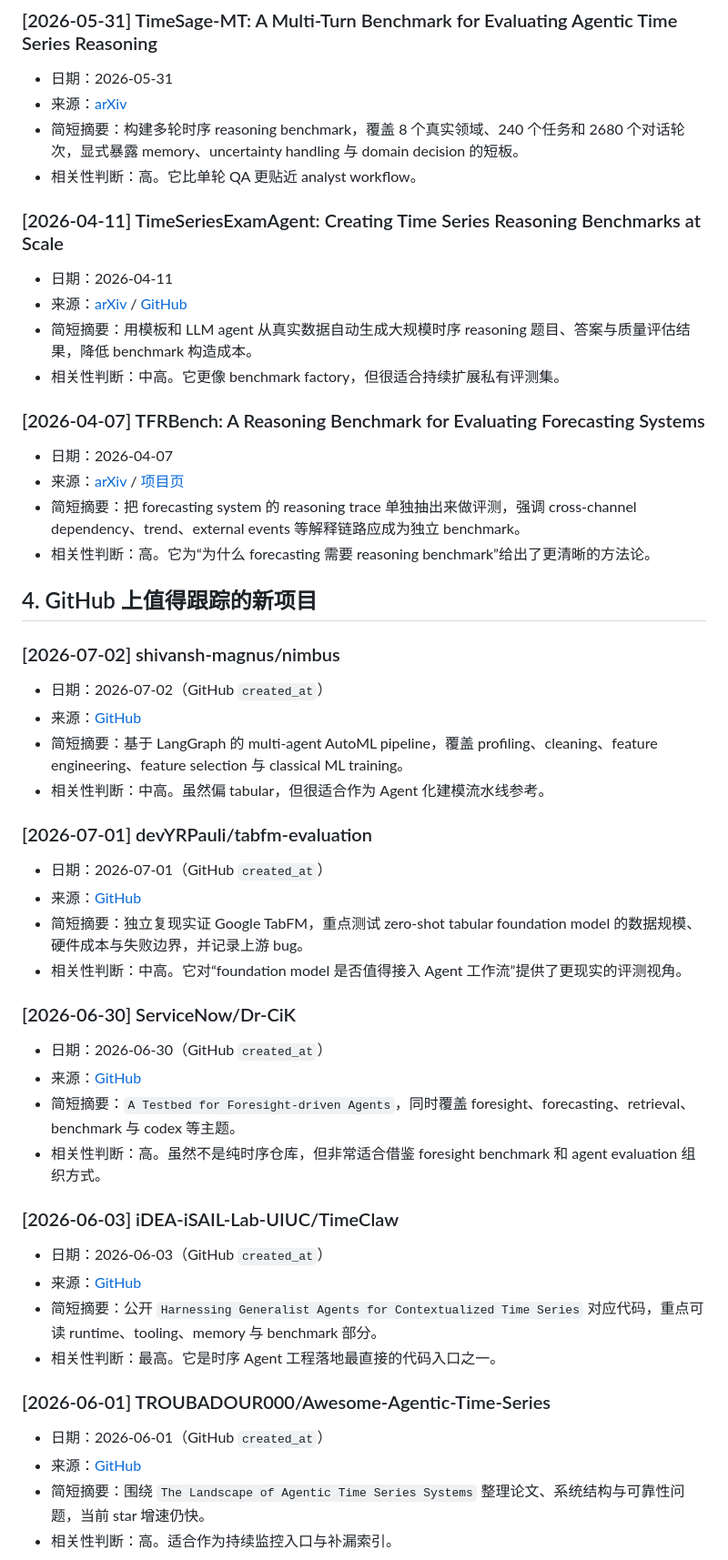
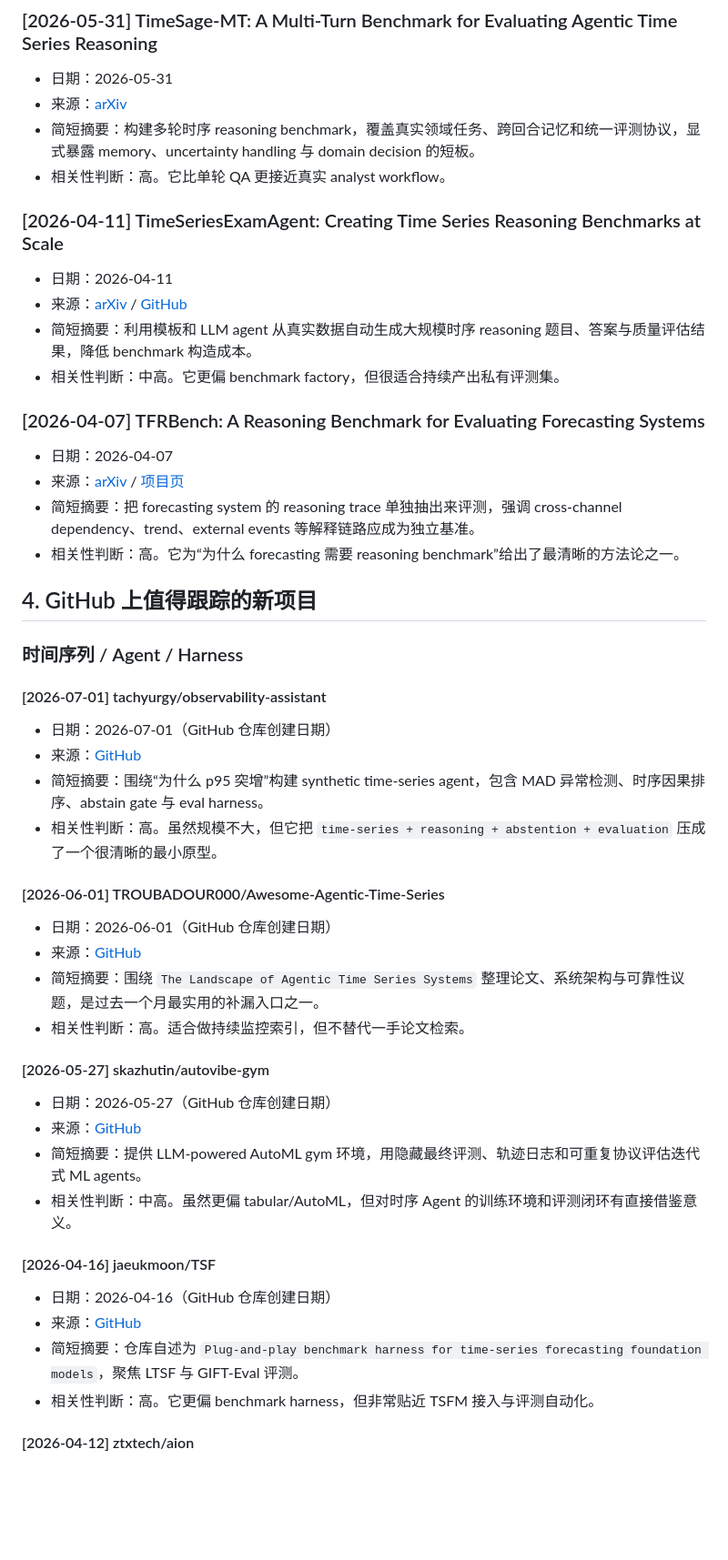
Before and after one commit to carolzheng1996-hue/Ts_Agent_reasoning_models, a Markdown page: daily-hotpot/2026-07-06-morning-brief.md, the part around one of its changes. Shown at 91% size. Drawn GitHub-style; blank space fills up the shorter version.

```diff
--- a/daily-hotpot/2026-07-06-morning-brief.md
+++ b/daily-hotpot/2026-07-06-morning-brief.md
@@ -160,57 +143,54 @@
 
 - 日期：2026-05-31
 - 来源：[arXiv](https://arxiv.org/abs/2606.01498)
-- 简短摘要：构建多轮时序 reasoning benchmark，覆盖 8 个真实领域、240 个任务和 2680 个对话轮次，显式暴露 memory、uncertainty handling 与 domain decision 的短板。
-- 相关性判断：高。它比单轮 QA 更贴近 analyst workflow。
+- 简短摘要：构建多轮时序 reasoning benchmark，覆盖真实领域任务、跨回合记忆和统一评测协议，显式暴露 memory、uncertainty handling 与 domain decision 的短板。
+- 相关性判断：高。它比单轮 QA 更接近真实 analyst workflow。
 
 ### [2026-04-11] TimeSeriesExamAgent: Creating Time Series Reasoning Benchmarks at Scale
 
 - 日期：2026-04-11
 - 来源：[arXiv](https://arxiv.org/abs/2604.10291) / [GitHub](https://github.com/magwiazda/TimeSeriesExamAgent)
-- 简短摘要：用模板和 LLM agent 从真实数据自动生成大规模时序 reasoning 题目、答案与质量评估结果，降低 benchmark 构造成本。
-- 相关性判断：中高。它更像 benchmark factory，但很适合持续扩展私有评测集。
+- 简短摘要：利用模板和 LLM agent 从真实数据自动生成大规模时序 reasoning 题目、答案与质量评估结果，降低 benchmark 构造成本。
+- 相关性判断：中高。它更偏 benchmark factory，但很适合持续产出私有评测集。
 
 ### [2026-04-07] TFRBench: A Reasoning Benchmark for Evaluating Forecasting Systems
 
 - 日期：2026-04-07
 - 来源：[arXiv](https://arxiv.org/abs/2604.05364) / [项目页](https://tfrbench.github.io/)
-- 简短摘要：把 forecasting system 的 reasoning trace 单独抽出来做评测，强调 cross-channel dependency、trend、external events 等解释链路应成为独立 benchmark。
-- 相关性判断：高。它为“为什么 forecasting 需要 reasoning benchmark”给出了更清晰的方法论。
+- 简短摘要：把 forecasting system 的 reasoning trace 单独抽出来评测，强调 cross-channel dependency、trend、external events 等解释链路应成为独立基准。
+- 相关性判断：高。它为“为什么 forecasting 需要 reasoning benchmark”给出了最清晰的方法论之一。
 
 ## 4. GitHub 上值得跟踪的新项目
 
-### [2026-07-02] shivansh-magnus/nimbus
+### 时间序列 / Agent / Harness
 
-- 日期：2026-07-02（GitHub `created_at`）
-- 来源：[GitHub](https://github.com/shivansh-magnus/nimbus)
-- 简短摘要：基于 LangGraph 的 multi-agent AutoML pipeline，覆盖 profiling、cleaning、feature engineering、feature selection 与 classical ML training。
-- 相关性判断：中高。虽然偏 tabular，但很适合作为 Agent 化建模流水线参考。
+#### [2026-07-01] tachyurgy/observability-assistant
 
-### [2026-07-01] devYRPauli/tabfm-evaluation
+- 日期：2026-07-01（GitHub 仓库创建日期）
+- 来源：[GitHub](https://github.com/tachyurgy/observability-assistant)
+- 简短摘要：围绕“为什么 p95 突增”构建 synthetic time-series agent，包含 MAD 异常检测、时序因果排序、abstain gate 与 eval harness。
+- 相关性判断：高。虽然规模不大，但它把 `time-series + reasoning + abstention + evaluation` 压成了一个很清晰的最小原型。
 
-- 日期：2026-07-01（GitHub `created_at`）
-- 来源：[GitHub](https://github.com/devYRPauli/tabfm-evaluation)
-- 简短摘要：独立复现实证 Google TabFM，重点测试 zero-shot tabular foundation model 的数据规模、硬件成本与失败边界，并记录上游 bug。
-- 相关性判断：中高。它对“foundation model 是否值得接入 Agent 工作流”提供了更现实的评测视角。
+#### [2026-06-01] TROUBADOUR000/Awesome-Agentic-Time-Series
 
-### [2026-06-30] ServiceNow/Dr-CiK
+- 日期：2026-06-01（GitHub 仓库创建日期）
+- 来源：[GitHub](https://github.com/TROUBADOUR000/Awesome-Agentic-Time-Series)
+- 简短摘要：围绕 `The Landscape of Agentic Time Series Systems` 整理论文、系统架构与可靠性议题，是过去一个月最实用的补漏入口之一。
+- 相关性判断：高。适合做持续监控索引，但不替代一手论文检索。
 
-- 日期：2026-06-30（GitHub `created_at`）
-- 来源：[GitHub](https://github.com/ServiceNow/Dr-CiK)
-- 简短摘要：`A Testbed for Foresight-driven Agents`，同时覆盖 foresight、forecasting、retrieval、benchmark 与 codex 等主题。
-- 相关性判断：高。虽然不是纯时序仓库，但非常适合借鉴 foresight benchmark 和 agent evaluation 组织方式。
+#### [2026-05-27] skazhutin/autovibe-gym
 
-### [2026-06-03] iDEA-iSAIL-Lab-UIUC/TimeClaw
+- 日期：2026-05-27（GitHub 仓库创建日期）
+- 来源：[GitHub](https://github.com/skazhutin/autovibe-gym)
+- 简短摘要：提供 LLM-powered AutoML gym 环境，用隐藏最终评测、轨迹日志和可重复协议评估迭代式 ML agents。
+- 相关性判断：中高。虽然更偏 tabular/AutoML，但对时序 Agent 的训练环境和评测闭环有直接借鉴意义。
 
-- 日期：2026-06-03（GitHub `created_at`）
-- 来源：[GitHub](https://github.com/iDEA-iSAIL-Lab-UIUC/TimeClaw)
-- 简短摘要：公开 `Harnessing Generalist Agents for Contextualized Time Series` 对应代码，重点可读 runtime、tooling、memory 与 benchmark 部分。
-- 相关性判断：最高。它是时序 Agent 工程落地最直接的代码入口之一。
+#### [2026-04-16] jaeukmoon/TSF
 
-### [2026-06-01] TROUBADOUR000/Awesome-Agentic-Time-Series
+- 日期：2026-04-16（GitHub 仓库创建日期）
+- 来源：[GitHub](https://github.com/jaeukmoon/TSF)
+- 简短摘要：仓库自述为 `Plug-and-play benchmark harness for time-series forecasting foundation models`，聚焦 LTSF 与 GIFT-Eval 评测。
+- 相关性判断：高。它更偏 benchmark harness，但非常贴近 TSFM 接入与评测自动化。
 
-- 日期：2026-06-01（GitHub `created_at`）
-- 来源：[GitHub](https://github.com/TROUBADOUR000/Awesome-Agentic-Time-Series)
-- 简短摘要：围绕 `The Landscape of Agentic Time Series Systems` 整理论文、系统结构与可靠性问题，当前 star 增速仍快。
-- 相关性判断：高。适合作为持续监控入口与补漏索引。
+#### [2026-04-12] ztxtech/aion
 
```
Also changed, not shown: other parts of daily-hotpot/2026-07-06-morning-brief.md (+87 -101 lines).
